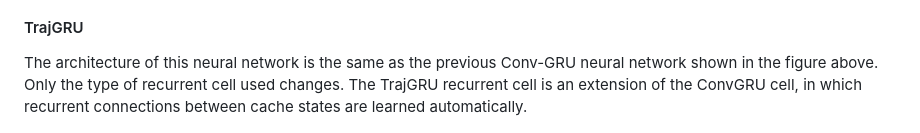
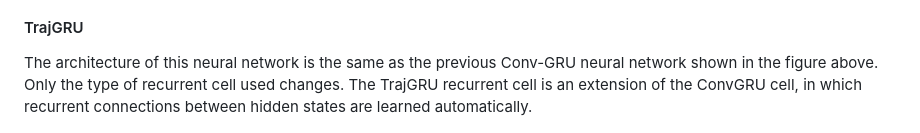
Before and after one commit to lberetti/PRAT_Rain_Nowcasting, a Markdown page: README.md, the part around the change. Drawn GitHub-style.

```diff
--- a/README.md
+++ b/README.md
@@ -30,7 +30,7 @@ RNN blocks correspond to the GRU cell, while Conv2D and Conv2DTranspose operatio
 
 #### TrajGRU
 
-The architecture of this neural network is the same as the previous Conv-GRU neural network shown in the figure above. Only the type of recurrent cell used changes. The TrajGRU recurrent cell is an extension of the ConvGRU cell, in which recurrent connections between cache states are learned automatically.
+The architecture of this neural network is the same as the previous Conv-GRU neural network shown in the figure above. Only the type of recurrent cell used changes. The TrajGRU recurrent cell is an extension of the ConvGRU cell, in which recurrent connections between hidden states are learned automatically.
 
 <div align="center">
   <img src="./images/liaison_tradi_CNN.png" width="500"/>
```
